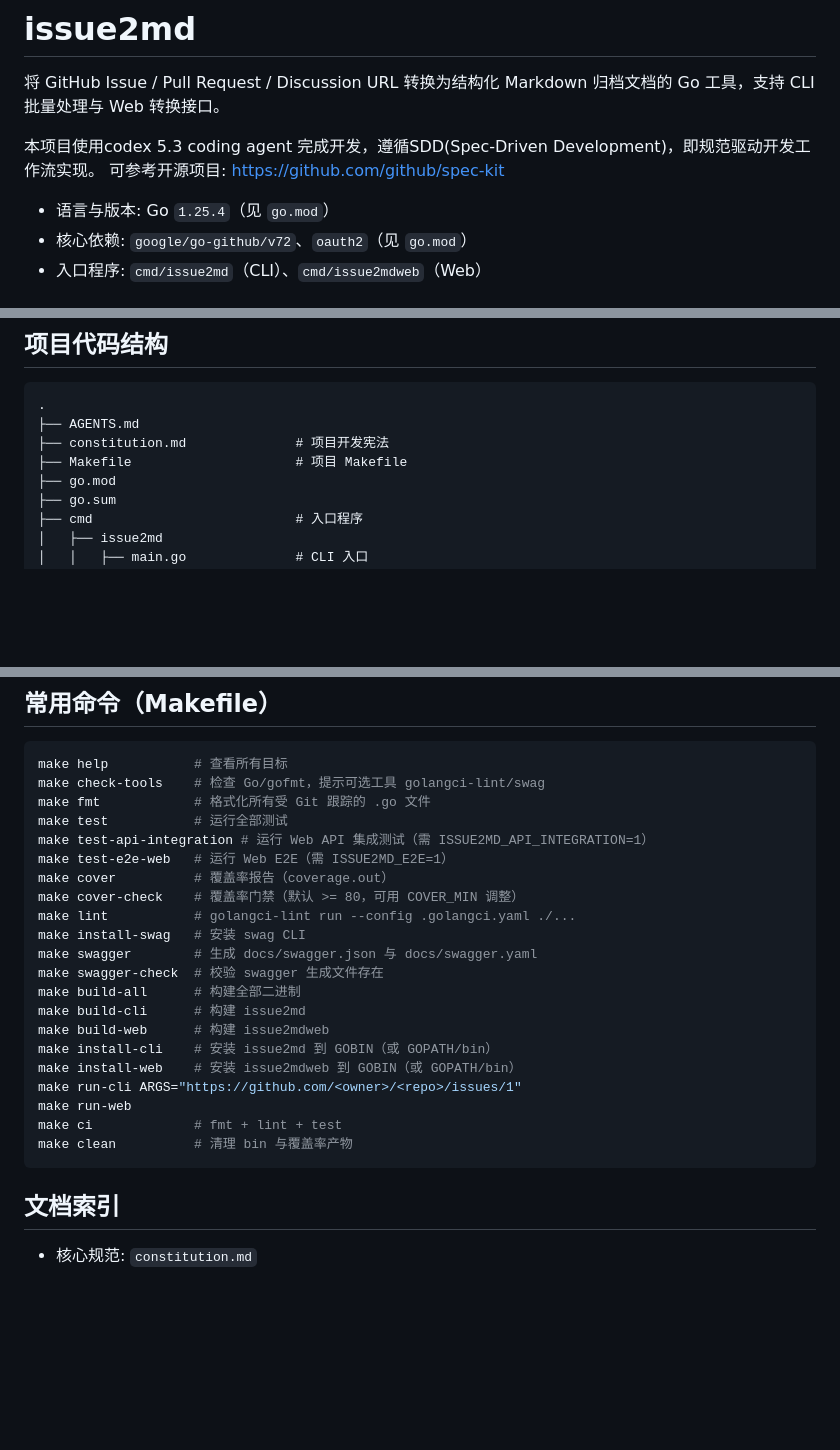
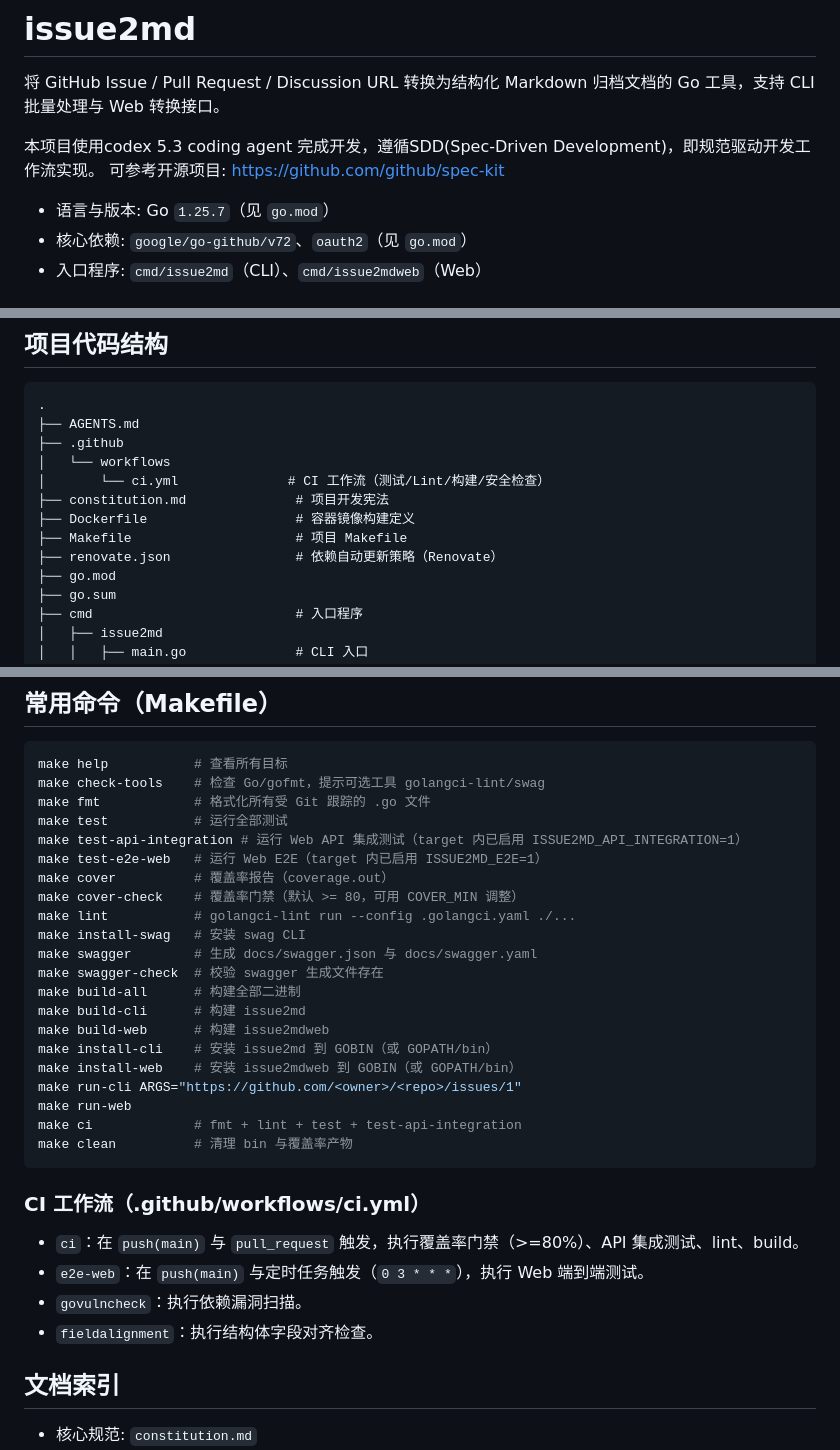
Before and after one commit to johnqtcg/issue2md, a Markdown page: README.md, 3 parts joined by grey strips. Rendered like a GitHub page; blank space fills up the shorter version.

Commit message:
docs(readme): update project structure and CI documentation

````diff
--- a/README.md
+++ b/README.md
@@ -5,7 +5,7 @@
 本项目使用codex 5.3 coding agent 完成开发，遵循SDD(Spec-Driven Development)，即规范驱动开发工作流实现。
 可参考开源项目: https://github.com/github/spec-kit
 
-- 语言与版本: Go `1.25.4`（见 `go.mod`）
+- 语言与版本: Go `1.25.7`（见 `go.mod`）
 - 核心依赖: `google/go-github/v72`、`oauth2`（见 `go.mod`）
 - 入口程序: `cmd/issue2md`（CLI）、`cmd/issue2mdweb`（Web）
 
@@ -25,8 +25,13 @@
 ```text
 .
 ├── AGENTS.md
+├── .github
+│   └── workflows
+│       └── ci.yml              # CI 工作流（测试/Lint/构建/安全检查）
 ├── constitution.md              # 项目开发宪法
+├── Dockerfile                   # 容器镜像构建定义
 ├── Makefile                     # 项目 Makefile
+├── renovate.json                # 依赖自动更新策略（Renovate）
 ├── go.mod
 ├── go.sum
 ├── cmd                          # 入口程序
@@ -276,8 +282,8 @@ make help           # 查看所有目标
 make check-tools    # 检查 Go/gofmt，提示可选工具 golangci-lint/swag
 make fmt            # 格式化所有受 Git 跟踪的 .go 文件
 make test           # 运行全部测试
-make test-api-integration # 运行 Web API 集成测试（需 ISSUE2MD_API_INTEGRATION=1）
-make test-e2e-web   # 运行 Web E2E（需 ISSUE2MD_E2E=1）
+make test-api-integration # 运行 Web API 集成测试（target 内已启用 ISSUE2MD_API_INTEGRATION=1）
+make test-e2e-web   # 运行 Web E2E（target 内已启用 ISSUE2MD_E2E=1）
 make cover          # 覆盖率报告（coverage.out）
 make cover-check    # 覆盖率门禁（默认 >= 80，可用 COVER_MIN 调整）
 make lint           # golangci-lint run --config .golangci.yaml ./...
@@ -291,9 +297,16 @@ make install-cli    # 安装 issue2md 到 GOBIN（或 GOPATH/bin）
 make install-web    # 安装 issue2mdweb 到 GOBIN（或 GOPATH/bin）
 make run-cli ARGS="https://github.com/<owner>/<repo>/issues/1"
 make run-web
-make ci             # fmt + lint + test
+make ci             # fmt + lint + test + test-api-integration
 make clean          # 清理 bin 与覆盖率产物
 ```
+
+### CI 工作流（.github/workflows/ci.yml）
+
+- `ci`：在 `push(main)` 与 `pull_request` 触发，执行覆盖率门禁（>=80%）、API 集成测试、lint、build。
+- `e2e-web`：在 `push(main)` 与定时任务触发（`0 3 * * *`），执行 Web 端到端测试。
+- `govulncheck`：执行依赖漏洞扫描。
+- `fieldalignment`：执行结构体字段对齐检查。
 
 ## 文档索引
 
````
Also changed, not shown: other parts of README.md (+3 -1 lines).
